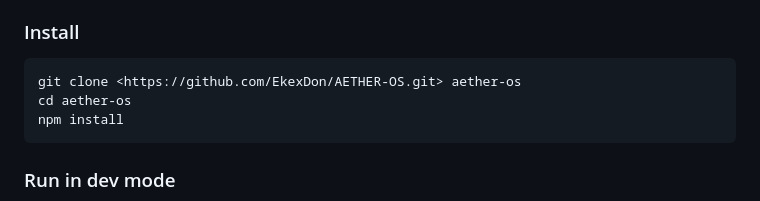
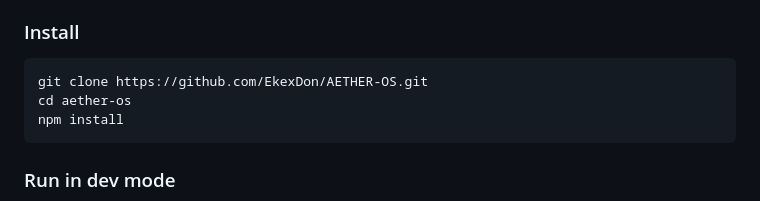
Before and after one commit to EkexDon/AETHER-OS, a Markdown page: README.md, the part around the change. Rendered like a GitHub page.

Commit message:
Fix installation command in README
Updated the installation command in README to remove HTML entities.

````diff
--- a/README.md
+++ b/README.md
@@ -90,7 +90,7 @@ The end state is: **open one app, do everything.**
 
 ### Install
 ```bash
-git clone <https://github.com/EkexDon/AETHER-OS.git> aether-os
+git clone https://github.com/EkexDon/AETHER-OS.git
 cd aether-os
 npm install
 ```
````
